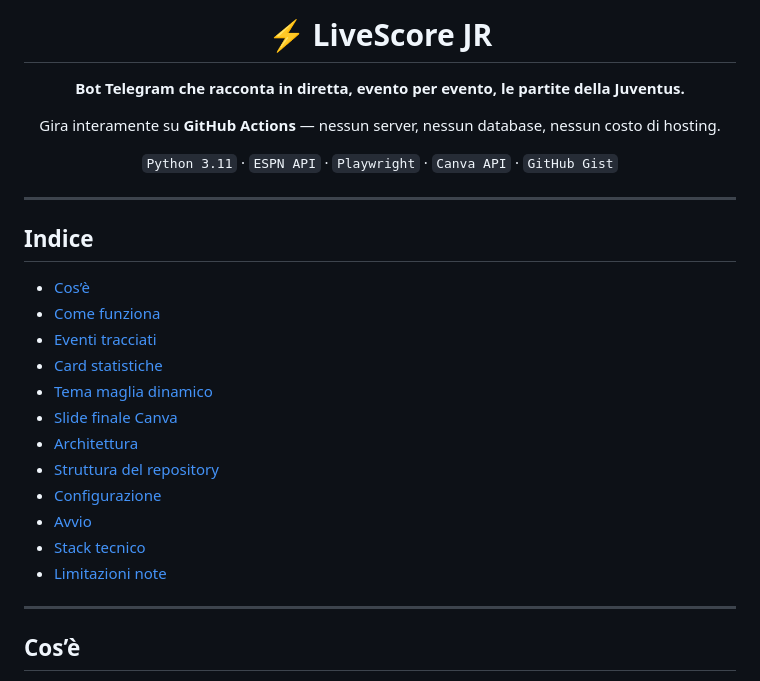
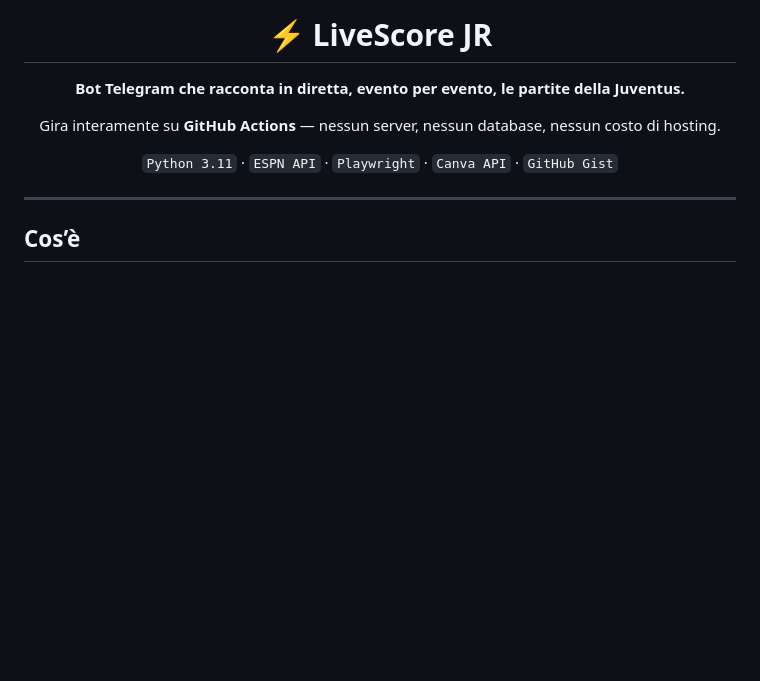
Before and after one commit to Tommaso20BW/LiveScore_JR, a Markdown page: README.md, the part around the change. GitHub-like rendering; blank space fills up the shorter version.

```diff
--- a/README.md
+++ b/README.md
@@ -9,23 +9,6 @@ Gira interamente su **GitHub Actions** — nessun server, nessun database, nessu
 `Python 3.11` · `ESPN API` · `Playwright` · `Canva API` · `GitHub Gist`
 
 </div>
-
------
-
-## Indice
-
-- [Cos’è](#cosè)
-- [Come funziona](#come-funziona)
-- [Eventi tracciati](#eventi-tracciati)
-- [Card statistiche](#card-statistiche)
-- [Tema maglia dinamico](#tema-maglia-dinamico)
-- [Slide finale Canva](#slide-finale-canva)
-- [Architettura](#architettura)
-- [Struttura del repository](#struttura-del-repository)
-- [Configurazione](#configurazione)
-- [Avvio](#avvio)
-- [Stack tecnico](#stack-tecnico)
-- [Limitazioni note](#limitazioni-note)
 
 -----
 
```
